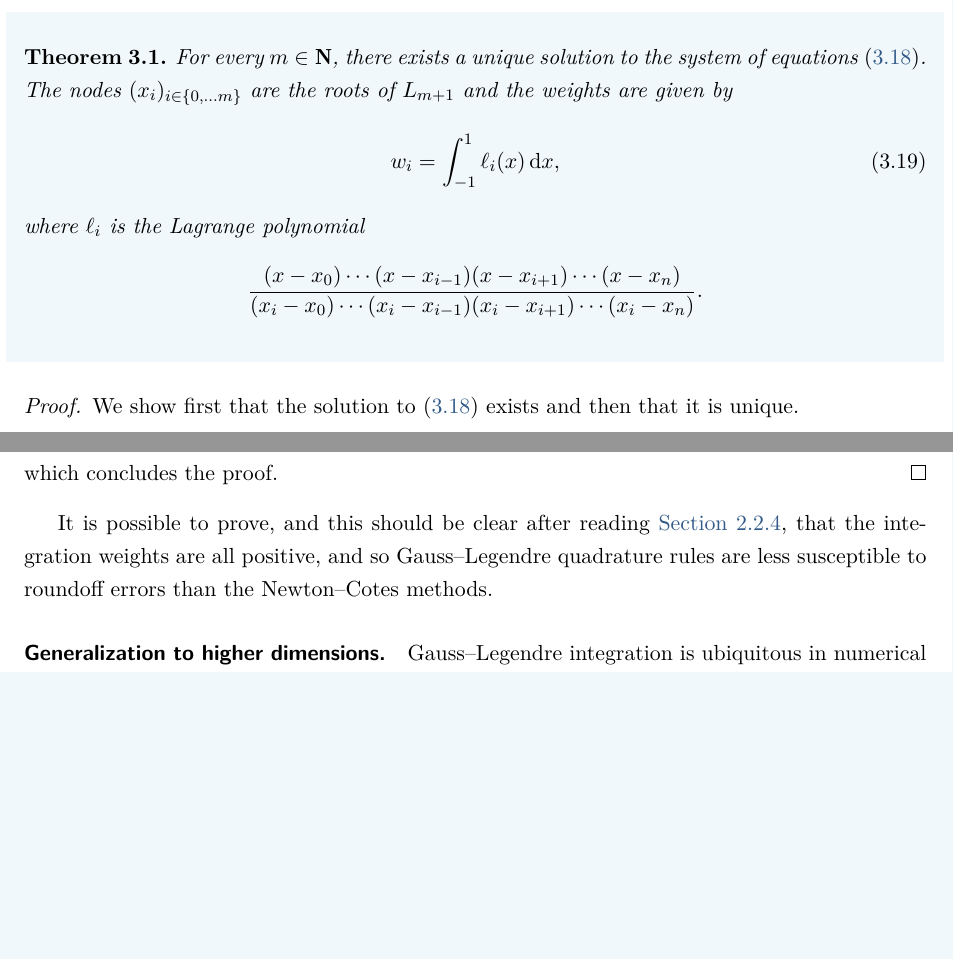
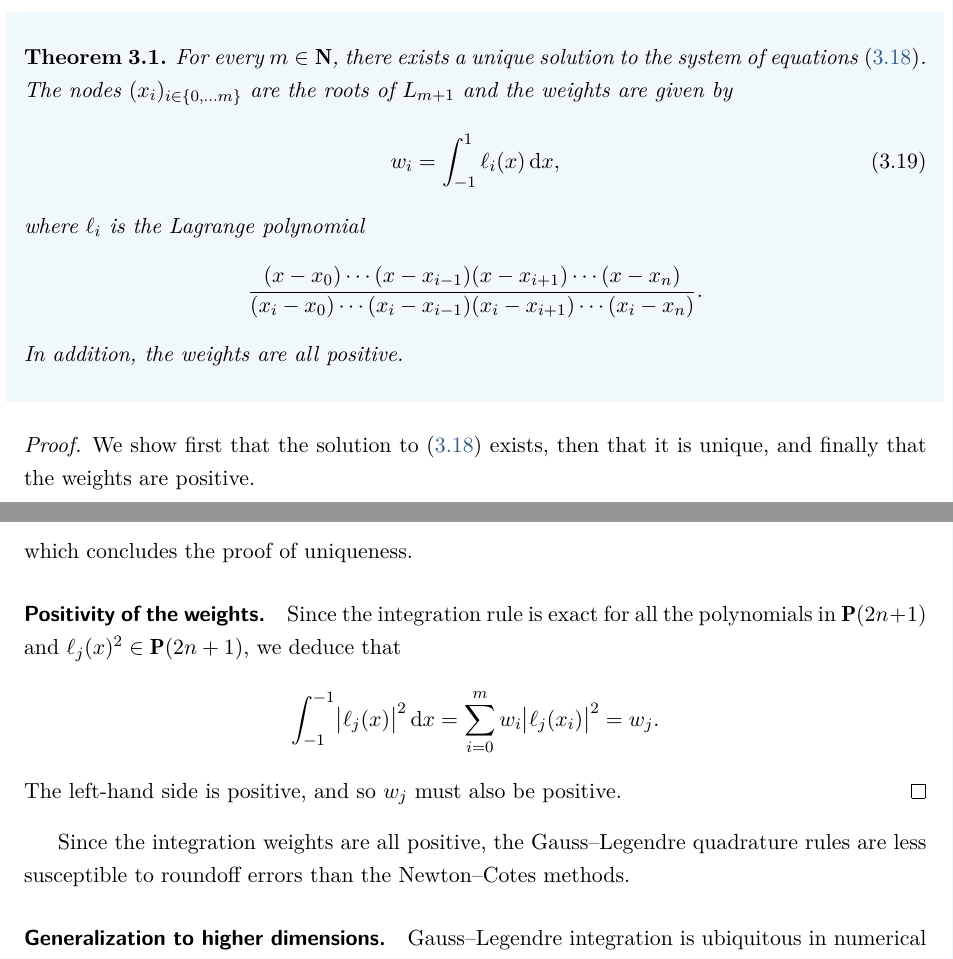
Before and after one commit to urbainvaes/numerical_analysis, a LaTeX thesis (main.tex, which reads mainmatter/numerical_integration.tex): two parts of pages 66 and 68 of 93, joined at a grey line, cut so that both start at the same text, the shorter picture padded with empty space. Compiled offline with LuaLaTeX; a missing font is replaced by an installed copy or a similar font.

Commit message:
Minor changes

```diff
--- a/mainmatter/numerical_integration.tex
+++ b/mainmatter/numerical_integration.tex
@@ -583,9 +583,12 @@ which opens the door to a practical approach for calculating them.
         \frac{(x - x_0) \dotsb (x - x_{i-1})(x- x_{i+1}) \dotsb (x - x_n)}
         {(x_i - x_0) \dotsb (x_i - x_{i-1})(x_i- x_{i+1}) \dotsb (x_i - x_n)}.
     \]
+    In addition, the weights are all positive.
 \end{theorem}
 \begin{proof}
-    We show first that the solution to~\eqref{eq:system_gauss_legendre} exists and then that it is unique.
+    We show first that the solution to~\eqref{eq:system_gauss_legendre} exists,
+    then that it is unique,
+    and finally that the weights are positive.
     \paragraph{Existence.}
     We begin by showing that,
     if $(x_i)_{i \in \{0,\dotsc m\}}$ are the roots of~$L_{m+1}$ and the weights are defined from~\eqref{eq:weights_gauss},
@@ -653,13 +656,20 @@ which opens the door to a practical approach for calculating them.
     \[
         \int_{-1}^{1} \ell_j(x) \, \d x = \sum_{i=0}^{m} w_i \ell_j(x_i) = w_j,
     \]
-    which concludes the proof.
+    which concludes the proof of uniqueness.
+    \paragraph{Positivity of the weights.}
+    Since the integration rule is exact for all the polynomials in~$\poly(2n+1)$ and $\ell_j(x)^2 \in \poly(2n+1)$,
+    we deduce that
+    \[
+        \int_{-1}^{-1} \bigl\lvert \ell_j(x) \bigr\rvert^2 \, \d x
+        = \sum_{i=0}^{m} w_i \bigl\lvert \ell_j(x_i) \bigr\rvert^2 = w_j.
+    \]
+    The left-hand side is positive,
+    and so $w_j$ must also be positive.
 \end{proof}
 
-It is possible to prove,
-and this should be clear after reading~\cref{sub:orthogonal_integration},
-that the integration weights are all positive,
-and so Gauss--Legendre quadrature rules are less susceptible to roundoff errors than the Newton--Cotes methods.
+Since the integration weights are all positive,
+the Gauss--Legendre quadrature rules are less susceptible to roundoff errors than the Newton--Cotes methods.
 
 \paragraph{Generalization to higher dimensions.}
 Gauss--Legendre integration is ubiquitous in numerical methods for partial differential equations,
```
Also changed, not shown: mainmatter/interpolation_approximation.tex (+1 -1 lines), mainmatter/numerical_integration.tex (2 more changed lines).
